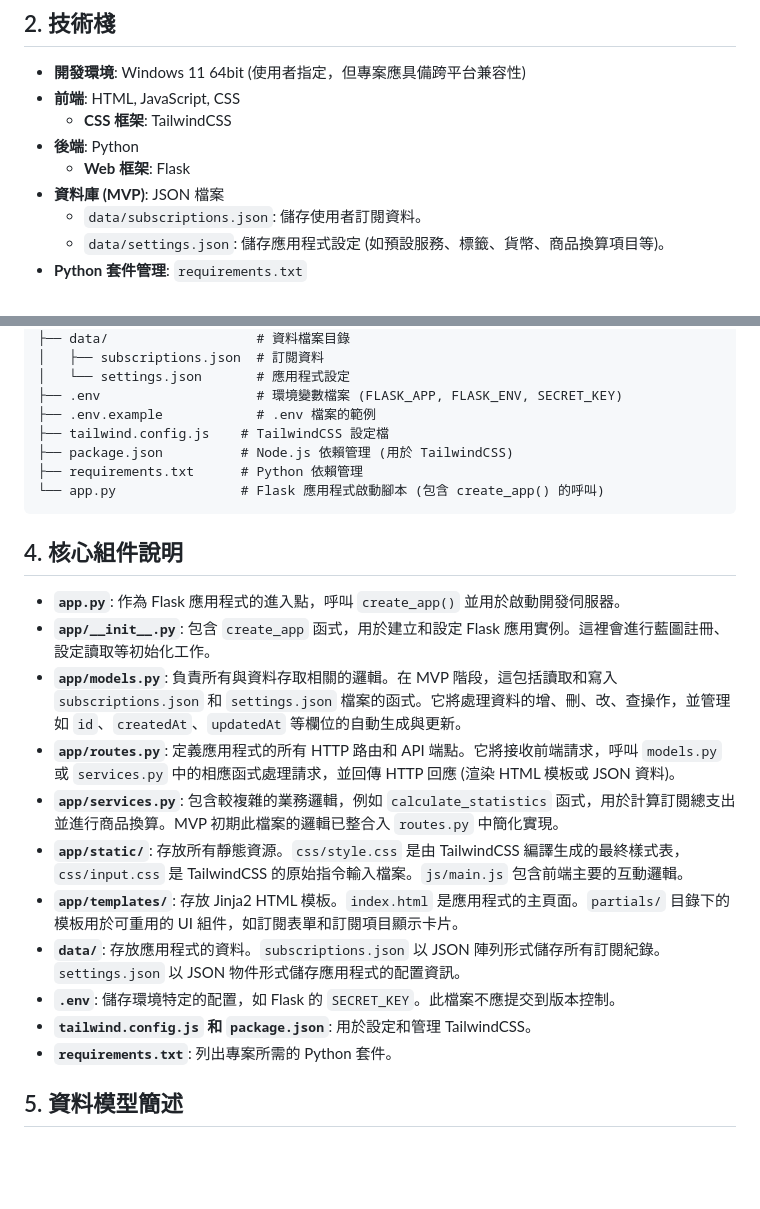
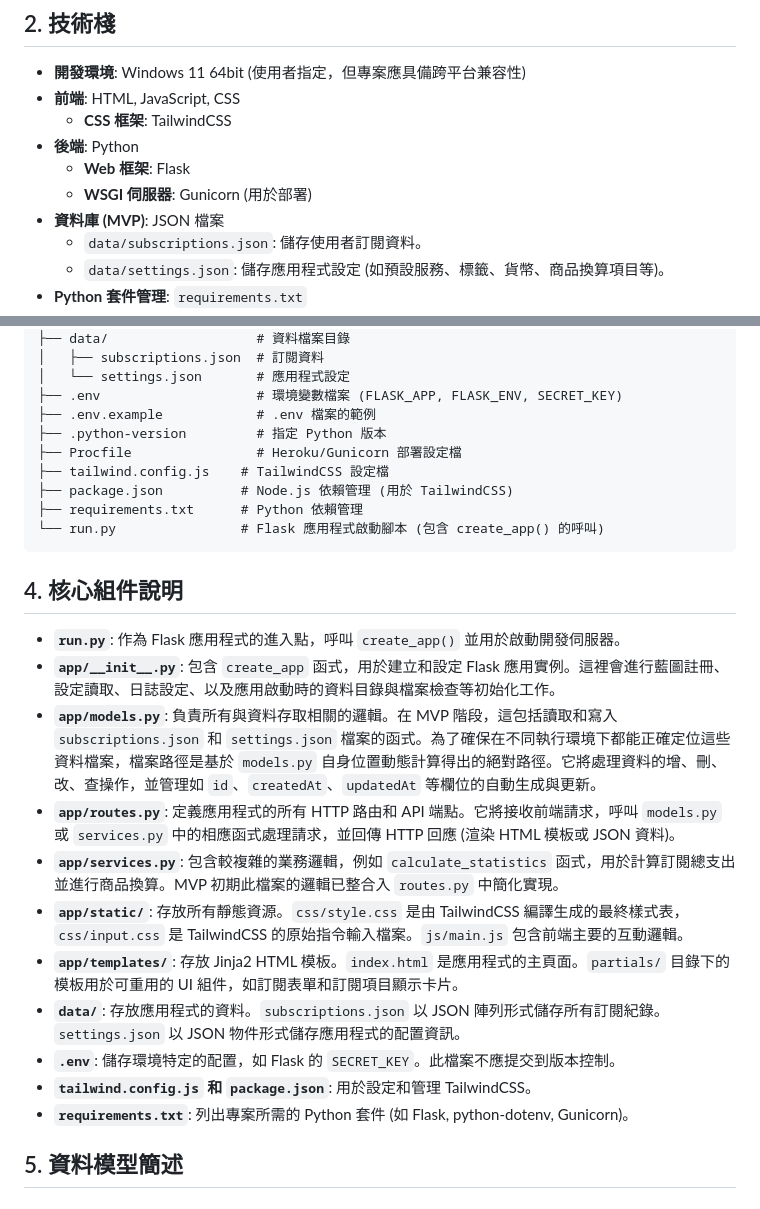
Before and after one commit to kingofamani/StarBaBa, a Markdown page: FRAMEWORK.md, 2 parts joined by grey strips. Drawn GitHub-style; blank space fills up the shorter version.

````diff
--- a/FRAMEWORK.md
+++ b/FRAMEWORK.md
@@ -14,6 +14,7 @@ StarBaBa 是一個個人訂閱管理 Web 應用程式的最小可行性產品 (M
     - **CSS 框架**: TailwindCSS
 - **後端**: Python
     - **Web 框架**: Flask
+    - **WSGI 伺服器**: Gunicorn (用於部署)
 - **資料庫 (MVP)**: JSON 檔案
     - `data/subscriptions.json`: 儲存使用者訂閱資料。
     - `data/settings.json`: 儲存應用程式設定 (如預設服務、標籤、貨幣、商品換算項目等)。
@@ -49,17 +50,19 @@ StarBaBa/
 │   └── settings.json       # 應用程式設定
 ├── .env                    # 環境變數檔案 (FLASK_APP, FLASK_ENV, SECRET_KEY)
 ├── .env.example            # .env 檔案的範例
+├── .python-version         # 指定 Python 版本
+├── Procfile                # Heroku/Gunicorn 部署設定檔
 ├── tailwind.config.js    # TailwindCSS 設定檔
 ├── package.json          # Node.js 依賴管理 (用於 TailwindCSS)
 ├── requirements.txt      # Python 依賴管理
-└── app.py                # Flask 應用程式啟動腳本 (包含 create_app() 的呼叫)
+└── run.py                # Flask 應用程式啟動腳本 (包含 create_app() 的呼叫)
 ```
 
 ## 4. 核心組件說明
 
-- **`app.py`**: 作為 Flask 應用程式的進入點，呼叫 `create_app()` 並用於啟動開發伺服器。
-- **`app/__init__.py`**: 包含 `create_app` 函式，用於建立和設定 Flask 應用實例。這裡會進行藍圖註冊、設定讀取等初始化工作。
-- **`app/models.py`**: 負責所有與資料存取相關的邏輯。在 MVP 階段，這包括讀取和寫入 `subscriptions.json` 和 `settings.json` 檔案的函式。它將處理資料的增、刪、改、查操作，並管理如 `id`、`createdAt`、`updatedAt` 等欄位的自動生成與更新。
+- **`run.py`**: 作為 Flask 應用程式的進入點，呼叫 `create_app()` 並用於啟動開發伺服器。
+- **`app/__init__.py`**: 包含 `create_app` 函式，用於建立和設定 Flask 應用實例。這裡會進行藍圖註冊、設定讀取、日誌設定、以及應用啟動時的資料目錄與檔案檢查等初始化工作。
+- **`app/models.py`**: 負責所有與資料存取相關的邏輯。在 MVP 階段，這包括讀取和寫入 `subscriptions.json` 和 `settings.json` 檔案的函式。為了確保在不同執行環境下都能正確定位這些資料檔案，檔案路徑是基於 `models.py` 自身位置動態計算得出的絕對路徑。它將處理資料的增、刪、改、查操作，並管理如 `id`、`createdAt`、`updatedAt` 等欄位的自動生成與更新。
 - **`app/routes.py`**: 定義應用程式的所有 HTTP 路由和 API 端點。它將接收前端請求，呼叫 `models.py` 或 `services.py` 中的相應函式處理請求，並回傳 HTTP 回應 (渲染 HTML 模板或 JSON 資料)。
 - **`app/services.py`**: 包含較複雜的業務邏輯，例如 `calculate_statistics` 函式，用於計算訂閱總支出並進行商品換算。MVP 初期此檔案的邏輯已整合入 `routes.py` 中簡化實現。
 - **`app/static/`**: 存放所有靜態資源。`css/style.css` 是由 TailwindCSS 編譯生成的最終樣式表，`css/input.css` 是 TailwindCSS 的原始指令輸入檔案。`js/main.js` 包含前端主要的互動邏輯。
@@ -67,7 +70,7 @@ StarBaBa/
 - **`data/`**: 存放應用程式的資料。`subscriptions.json` 以 JSON 陣列形式儲存所有訂閱紀錄。`settings.json` 以 JSON 物件形式儲存應用程式的配置資訊。
 - **`.env`**: 儲存環境特定的配置，如 Flask 的 `SECRET_KEY`。此檔案不應提交到版本控制。
 - **`tailwind.config.js` 和 `package.json`**: 用於設定和管理 TailwindCSS。
-- **`requirements.txt`**: 列出專案所需的 Python 套件。
+- **`requirements.txt`**: 列出專案所需的 Python 套件 (如 Flask, python-dotenv, Gunicorn)。
 
 ## 5. 資料模型簡述
 
````
Also changed, not shown: README.md (+17 -4 lines), TODO.md (+1 -1 lines).
